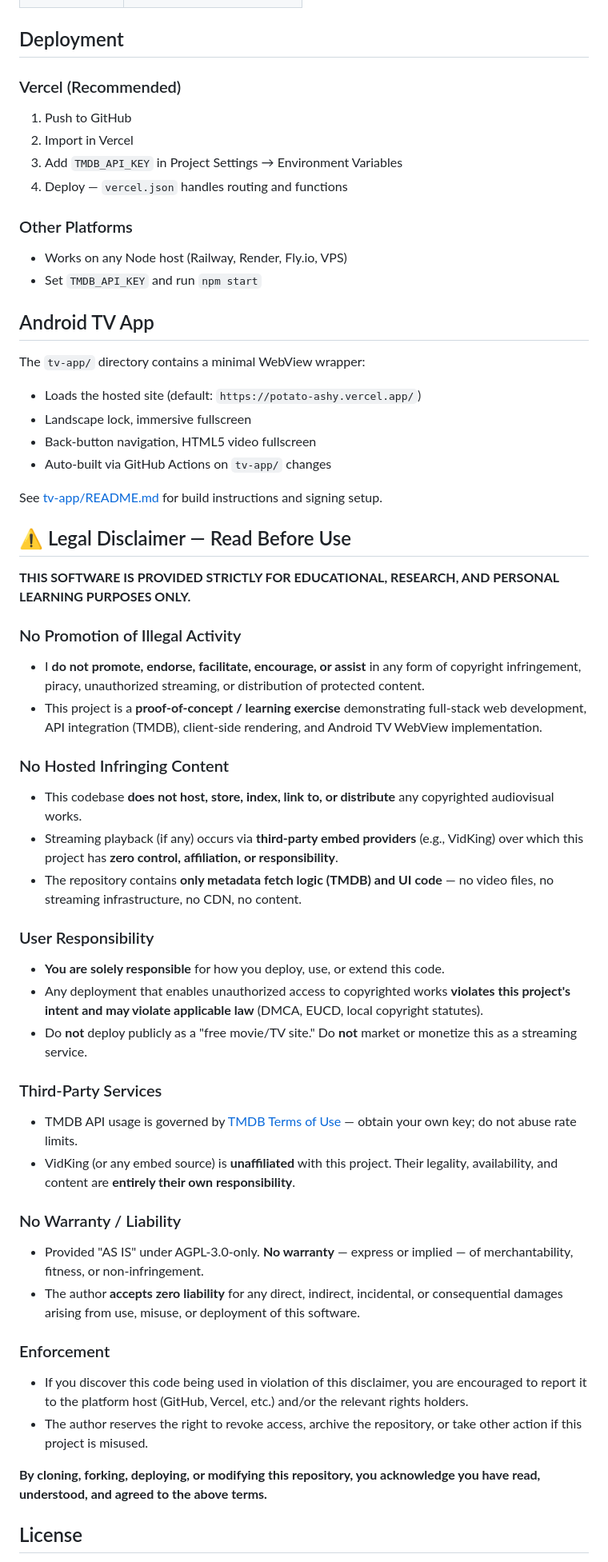
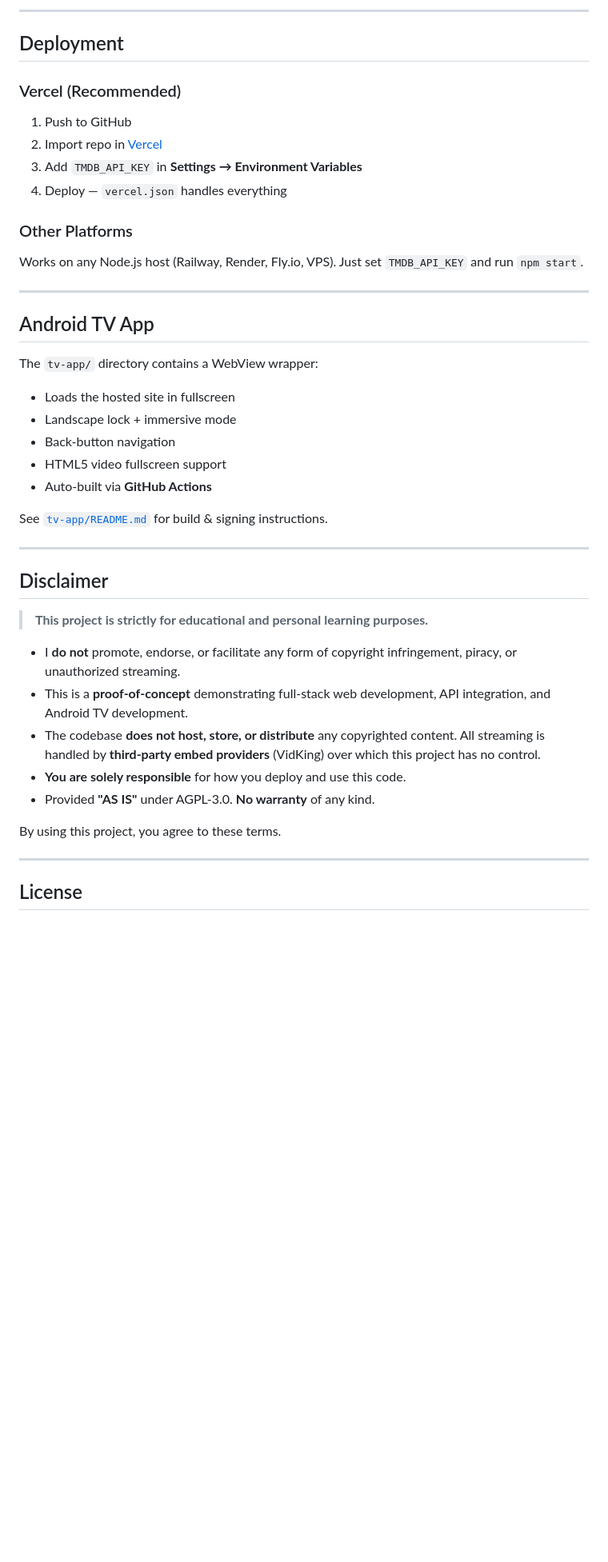
Before and after one commit to vextalor-dev/K, a Markdown page: README.md, the part around one of its changes. Shown at 80% size. Drawn GitHub-style; blank space fills up the shorter version.

Commit message:
Enhance README with professional styling

```diff
--- a/README.md
+++ b/README.md
@@ -64,57 +107,47 @@ npm start
+---
 
 ## Deployment
 
 ### Vercel (Recommended)
+
 1. Push to GitHub
-2. Import in Vercel
-3. Add `TMDB_API_KEY` in Project Settings → Environment Variables
-4. Deploy — `vercel.json` handles routing and functions
+2. Import repo in [Vercel](https://vercel.com)
+3. Add `TMDB_API_KEY` in **Settings → Environment Variables**
+4. Deploy — `vercel.json` handles everything
 
 ### Other Platforms
-- Works on any Node host (Railway, Render, Fly.io, VPS)
-- Set `TMDB_API_KEY` and run `npm start`
+
+Works on any Node.js host (Railway, Render, Fly.io, VPS). Just set `TMDB_API_KEY` and run `npm start`.
+
+---
 
 ## Android TV App
 
-The `tv-app/` directory contains a minimal WebView wrapper:
-- Loads the hosted site (default: `https://potato-ashy.vercel.app/`)
-- Landscape lock, immersive fullscreen
-- Back-button navigation, HTML5 video fullscreen
-- Auto-built via GitHub Actions on `tv-app/` changes
+The `tv-app/` directory contains a WebView wrapper:
 
-See [tv-app/README.md](tv-app/README.md) for build instructions and signing setup.
+- Loads the hosted site in fullscreen
+- Landscape lock + immersive mode
+- Back-button navigation
+- HTML5 video fullscreen support
+- Auto-built via **GitHub Actions**
 
-## ⚠️ Legal Disclaimer — Read Before Use
+See [`tv-app/README.md`](tv-app/README.md) for build & signing instructions.
 
-**THIS SOFTWARE IS PROVIDED STRICTLY FOR EDUCATIONAL, RESEARCH, AND PERSONAL LEARNING PURPOSES ONLY.**
+---
 
-### No Promotion of Illegal Activity
-- I **do not promote, endorse, facilitate, encourage, or assist** in any form of copyright infringement, piracy, unauthorized streaming, or distribution of protected content.
-- This project is a **proof-of-concept / learning exercise** demonstrating full-stack web development, API integration (TMDB), client-side rendering, and Android TV WebView implementation.
+## Disclaimer
 
-### No Hosted Infringing Content
-- This codebase **does not host, store, index, link to, or distribute** any copyrighted audiovisual works.
-- Streaming playback (if any) occurs via **third-party embed providers** (e.g., VidKing) over which this project has **zero control, affiliation, or responsibility**.
-- The repository contains **only metadata fetch logic (TMDB) and UI code** — no video files, no streaming infrastructure, no CDN, no content.
+> **This project is strictly for educational and personal learning purposes.**
 
-### User Responsibility
-- **You are solely responsible** for how you deploy, use, or extend this code.
-- Any deployment that enables unauthorized access to copyrighted works **violates this project's intent and may violate applicable law** (DMCA, EUCD, local copyright statutes).
-- Do **not** deploy publicly as a "free movie/TV site." Do **not** market or monetize this as a streaming service.
+- I **do not** promote, endorse, or facilitate any form of copyright infringement, piracy, or unauthorized streaming.
+- This is a **proof-of-concept** demonstrating full-stack web development, API integration, and Android TV development.
+- The codebase **does not host, store, or distribute** any copyrighted content. All streaming is handled by **third-party embed providers** (VidKing) over which this project has no control.
+- **You are solely responsible** for how you deploy and use this code.
+- Provided **"AS IS"** under AGPL-3.0. **No warranty** of any kind.
 
-### Third-Party Services
-- TMDB API usage is governed by [TMDB Terms of Use](https://www.themoviedb.org/documentation/terms-of-use) — obtain your own key; do not abuse rate limits.
-- VidKing (or any embed source) is **unaffiliated** with this project. Their legality, availability, and content are **entirely their own responsibility**.
+By using this project, you agree to these terms.
 
-### No Warranty / Liability
-- Provided "AS IS" under AGPL-3.0-only. **No warranty** — express or implied — of merchantability, fitness, or non-infringement.
-- The author **accepts zero liability** for any direct, indirect, incidental, or consequential damages arising from use, misuse, or deployment of this software.
-
-### Enforcement
-- If you discover this code being used in violation of this disclaimer, you are encouraged to report it to the platform host (GitHub, Vercel, etc.) and/or the relevant rights holders.
-- The author reserves the right to revoke access, archive the repository, or take other action if this project is misused.
-
-**By cloning, forking, deploying, or modifying this repository, you acknowledge you have read, understood, and agreed to the above terms.**
+---
 
 ## License
 
```
Also changed, not shown: other parts of README.md (+90 -39 lines).
